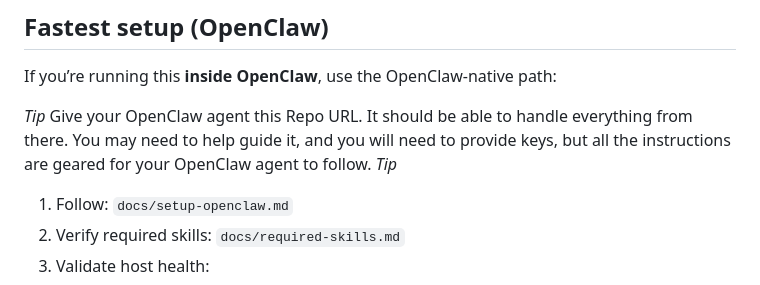
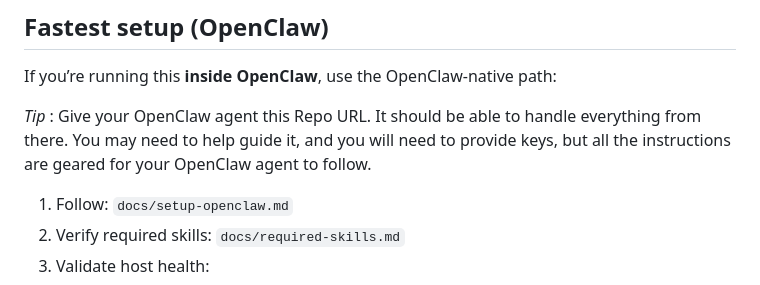
Before and after one commit to lascalasecurity/SOC-Managers-Toolkit, a Markdown page: README.md, the part around the change. Rendered like a GitHub page.

```diff
--- a/README.md
+++ b/README.md
@@ -35,7 +35,7 @@ A **local-only** SecOps lab for *autonomous security operations*:
 
 If you’re running this **inside OpenClaw**, use the OpenClaw-native path:
 
-*Tip* Give your OpenClaw agent this Repo URL. It should be able to handle everything from there. You may need to help guide it, and you will need to provide keys, but all the instructions are geared for your OpenClaw agent to follow. *Tip*
+*Tip* : Give your OpenClaw agent this Repo URL. It should be able to handle everything from there. You may need to help guide it, and you will need to provide keys, but all the instructions are geared for your OpenClaw agent to follow.
 
 1) Follow: `docs/setup-openclaw.md`
 2) Verify required skills: `docs/required-skills.md`
```
